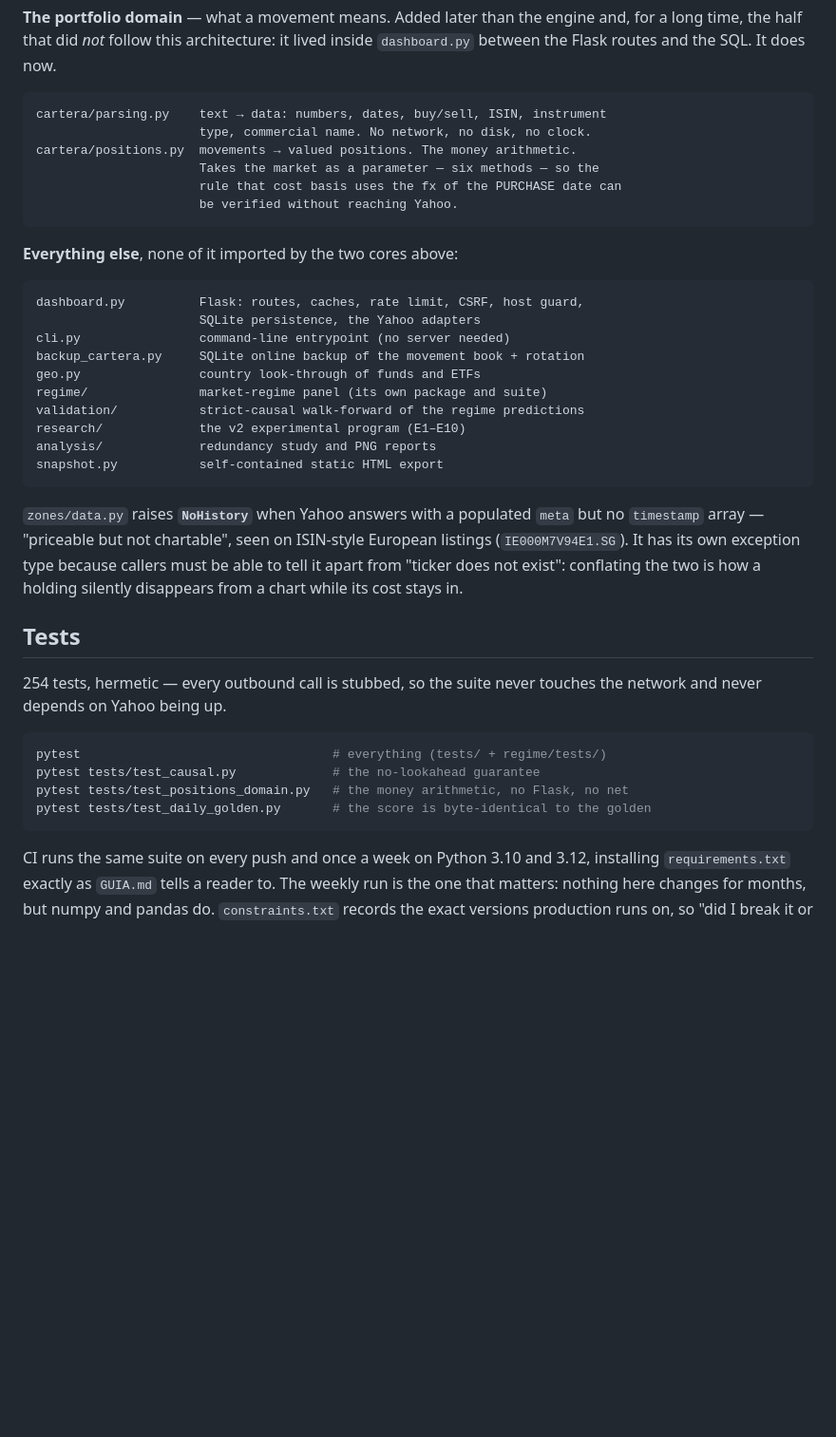
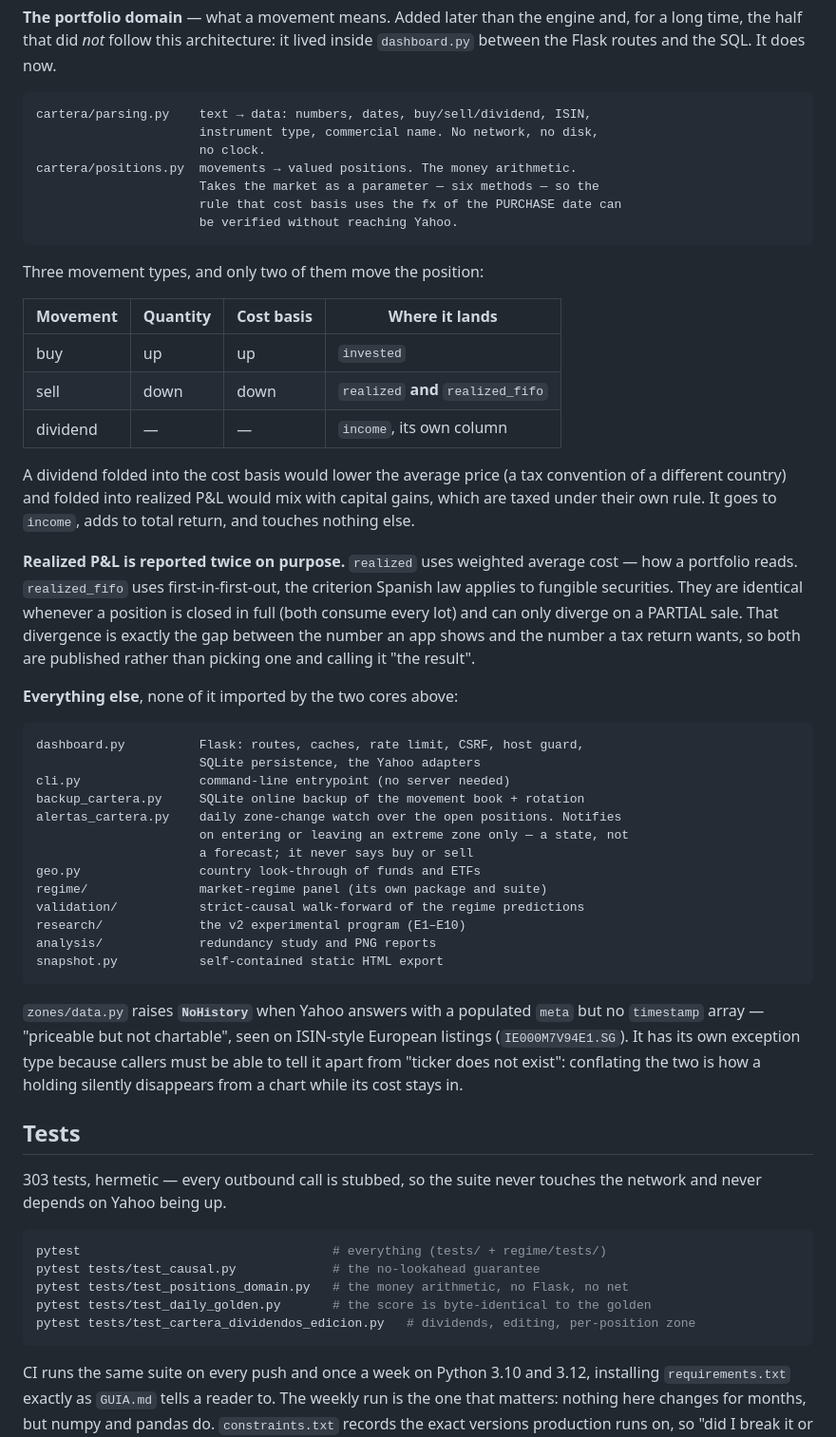
Before and after one commit to alejandrotp97-art/market-zones, a Markdown page: README.md, the part around the change. Shown at 95% size. Rendered like a GitHub page; blank space fills up the shorter version.

````diff
--- a/README.md
+++ b/README.md
@@ -156,13 +156,35 @@ and, for a long time, the half that did *not* follow this architecture: it lived
 inside `dashboard.py` between the Flask routes and the SQL. It does now.
 
 ```
-cartera/parsing.py    text → data: numbers, dates, buy/sell, ISIN, instrument
-                      type, commercial name. No network, no disk, no clock.
+cartera/parsing.py    text → data: numbers, dates, buy/sell/dividend, ISIN,
+                      instrument type, commercial name. No network, no disk,
+                      no clock.
 cartera/positions.py  movements → valued positions. The money arithmetic.
                       Takes the market as a parameter — six methods — so the
                       rule that cost basis uses the fx of the PURCHASE date can
                       be verified without reaching Yahoo.
 ```
+
+Three movement types, and only two of them move the position:
+
+| Movement | Quantity | Cost basis | Where it lands |
+|----------|----------|------------|----------------|
+| buy      | up       | up         | `invested` |
+| sell     | down     | down       | `realized` **and** `realized_fifo` |
+| dividend | —        | —          | `income`, its own column |
+
+A dividend folded into the cost basis would lower the average price (a tax
+convention of a different country) and folded into realized P&L would mix with
+capital gains, which are taxed under their own rule. It goes to `income`, adds
+to total return, and touches nothing else.
+
+**Realized P&L is reported twice on purpose.** `realized` uses weighted average
+cost — how a portfolio reads. `realized_fifo` uses first-in-first-out, the
+criterion Spanish law applies to fungible securities. They are identical
+whenever a position is closed in full (both consume every lot) and can only
+diverge on a PARTIAL sale. That divergence is exactly the gap between the number
+an app shows and the number a tax return wants, so both are published rather
+than picking one and calling it "the result".
 
 **Everything else**, none of it imported by the two cores above:
 
@@ -171,6 +193,9 @@ dashboard.py          Flask: routes, caches, rate limit, CSRF, host guard,
                       SQLite persistence, the Yahoo adapters
 cli.py                command-line entrypoint (no server needed)
 backup_cartera.py     SQLite online backup of the movement book + rotation
+alertas_cartera.py    daily zone-change watch over the open positions. Notifies
+                      on entering or leaving an extreme zone only — a state, not
+                      a forecast; it never says buy or sell
 geo.py                country look-through of funds and ETFs
 regime/               market-regime panel (its own package and suite)
 validation/           strict-causal walk-forward of the regime predictions
@@ -187,7 +212,7 @@ the two is how a holding silently disappears from a chart while its cost stays i
 
 ## Tests
 
-254 tests, hermetic — every outbound call is stubbed, so the suite never touches
+303 tests, hermetic — every outbound call is stubbed, so the suite never touches
 the network and never depends on Yahoo being up.
 
 ```bash
@@ -195,6 +220,7 @@ pytest                                  # everything (tests/ + regime/tests/)
 pytest tests/test_causal.py             # the no-lookahead guarantee
 pytest tests/test_positions_domain.py   # the money arithmetic, no Flask, no net
 pytest tests/test_daily_golden.py       # the score is byte-identical to the golden
+pytest tests/test_cartera_dividendos_edicion.py   # dividends, editing, per-position zone
 ```
 
 CI runs the same suite on every push and once a week on Python 3.10 and 3.12,
````
Also changed, not shown: GUIA.md (+81 -1 lines).
